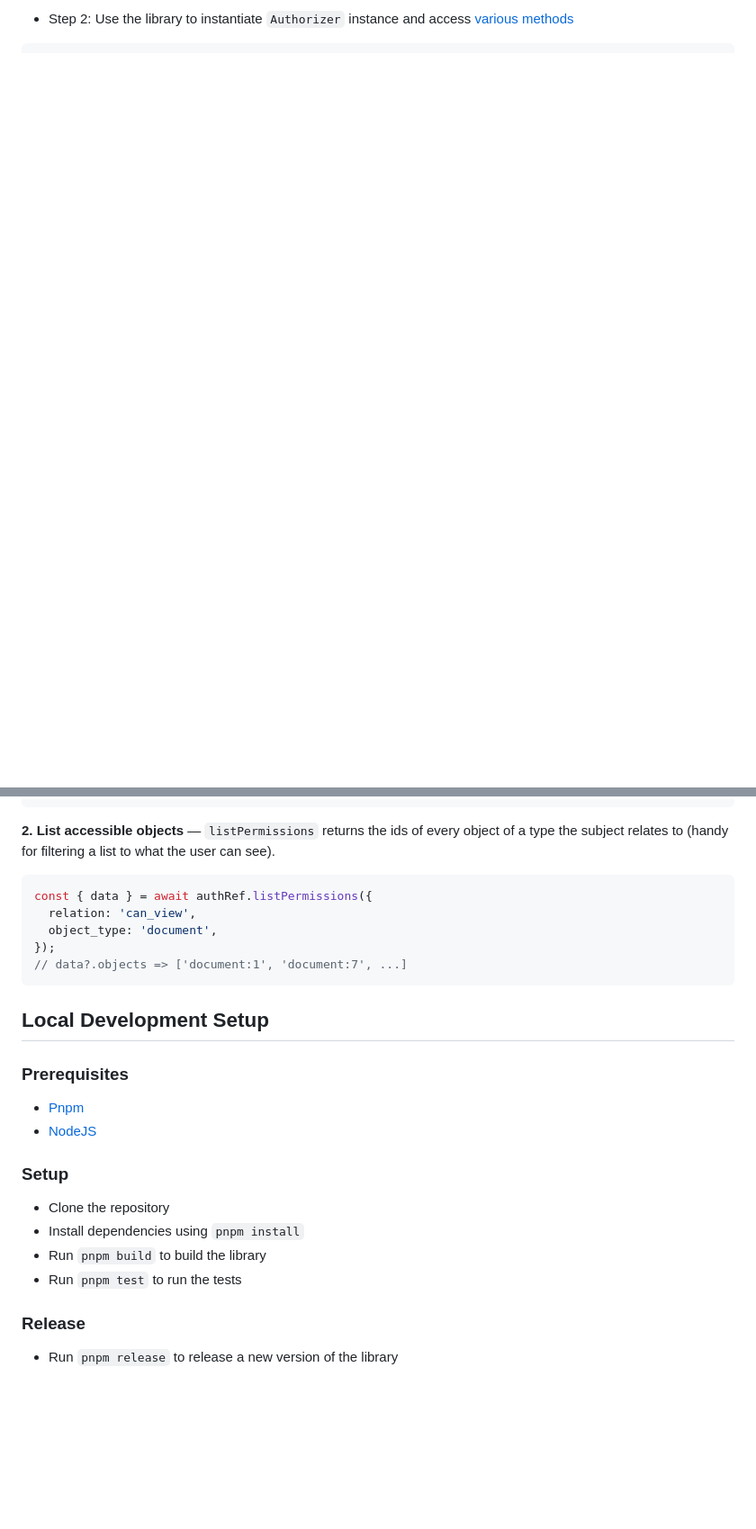
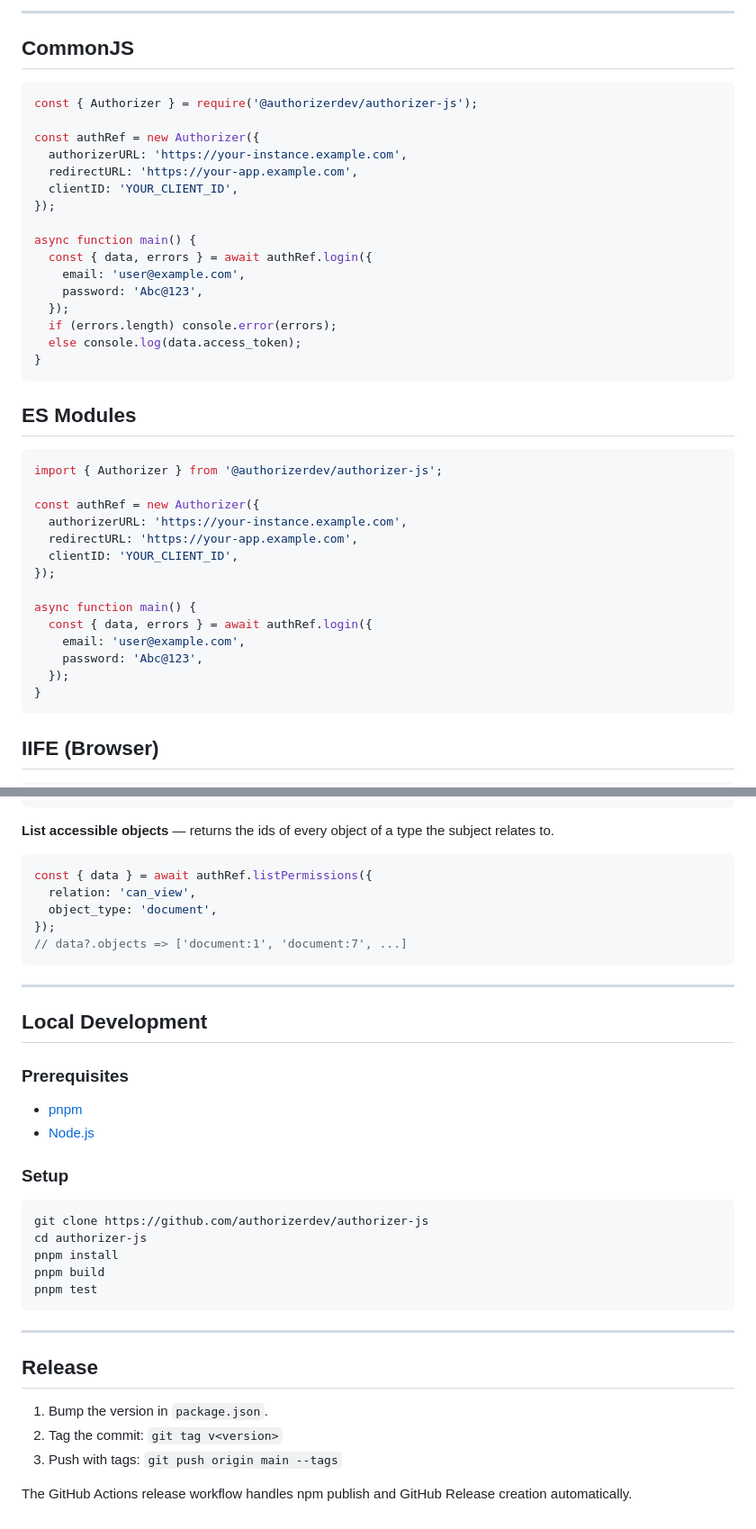
Before and after one commit to authorizerdev/authorizer-js, a Markdown page: README.md, 2 parts joined by grey strips. Shown at 90% size. GitHub-like rendering; blank space fills up the shorter version.

````diff
--- a/README.md
+++ b/README.md
@@ -40,5 +64,47 @@ const authRef = new Authorizer({
 ```
 
-- Step 2: Use the library to instantiate `Authorizer` instance and access [various methods](/authorizer-js/functions)
+---
+
+## CommonJS
+
+```js
+const { Authorizer } = require('@authorizerdev/authorizer-js');
+
+const authRef = new Authorizer({
+  authorizerURL: 'https://your-instance.example.com',
+  redirectURL: 'https://your-app.example.com',
+  clientID: 'YOUR_CLIENT_ID',
+});
+
+async function main() {
+  const { data, errors } = await authRef.login({
+    email: 'user@example.com',
+    password: 'Abc@123',
+  });
+  if (errors.length) console.error(errors);
+  else console.log(data.access_token);
+}
+```
+
+## ES Modules
+
+```js
+import { Authorizer } from '@authorizerdev/authorizer-js';
+
+const authRef = new Authorizer({
+  authorizerURL: 'https://your-instance.example.com',
+  redirectURL: 'https://your-app.example.com',
+  clientID: 'YOUR_CLIENT_ID',
+});
+
+async function main() {
+  const { data, errors } = await authRef.login({
+    email: 'user@example.com',
+    password: 'Abc@123',
+  });
+}
+```
+
+## IIFE (Browser)
 
 ```html
@@ -180,8 +169,7 @@ const { data } = await authRef.checkPermissions({
 //   ]
 ```
 
-**2. List accessible objects** — `listPermissions` returns the ids of every object of
-a type the subject relates to (handy for filtering a list to what the user can see).
+**List accessible objects** — returns the ids of every object of a type the subject relates to.
 
 ```js
 const { data } = await authRef.listPermissions({
@@ -191,20 +179,31 @@ const { data } = await authRef.listPermissions({
 // data?.objects => ['document:1', 'document:7', ...]
 ```
 
-## Local Development Setup
+---
+
+## Local Development
 
 ### Prerequisites
 
-- [Pnpm](https://pnpm.io/installation)
-- [NodeJS](https://nodejs.org/en/download/)
+- [pnpm](https://pnpm.io/installation)
+- [Node.js](https://nodejs.org/en/download/)
 
 ### Setup
 
-- Clone the repository
-- Install dependencies using `pnpm install`
-- Run `pnpm build` to build the library
-- Run `pnpm test` to run the tests
+```sh
+git clone https://github.com/authorizerdev/authorizer-js
+cd authorizer-js
+pnpm install
+pnpm build
+pnpm test
+```
 
-### Release
+---
 
-- Run `pnpm release` to release a new version of the library
+## Release
+
+1. Bump the version in `package.json`.
+2. Tag the commit: `git tag v<version>`
+3. Push with tags: `git push origin main --tags`
+
+The GitHub Actions release workflow handles npm publish and GitHub Release creation automatically.
````
Also changed, not shown: other parts of README.md (+52 -105 lines).
